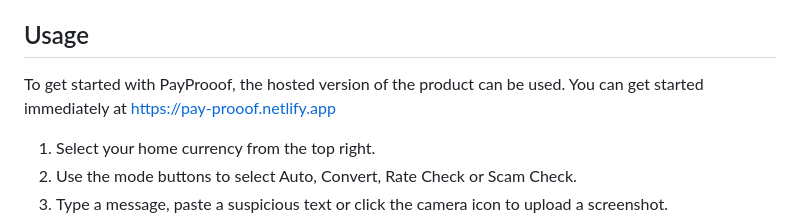
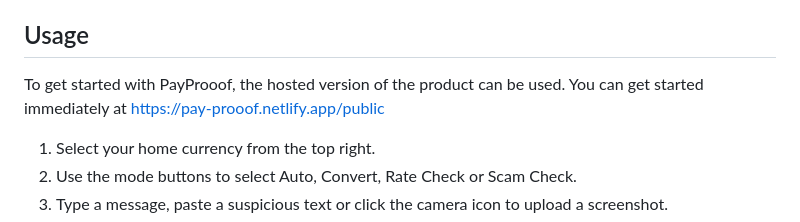
Before and after one commit to chengxxuan02/PayProoof, a Markdown page: README.md, the part around the change. Rendered like a GitHub page.

Commit message:
Fix hosted version URL in README
Updated the hosted version URL for PayProoof in the usage section.

```diff
--- a/README.md
+++ b/README.md
@@ -24,7 +24,7 @@ We built PayProoof with a core focus on accessibility, ensuring that financial s
 
 ## Usage
 
-To get started with PayProoof, the hosted version of the product can be used. You can get started immediately at https://pay-prooof.netlify.app
+To get started with PayProoof, the hosted version of the product can be used. You can get started immediately at https://pay-prooof.netlify.app/public
 
 1. Select your home currency from the top right.
 2. Use the mode buttons to select Auto, Convert, Rate Check or Scam Check.
```
